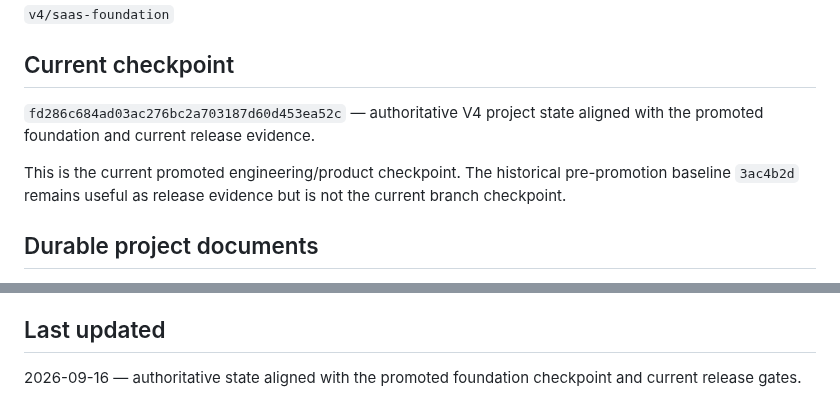
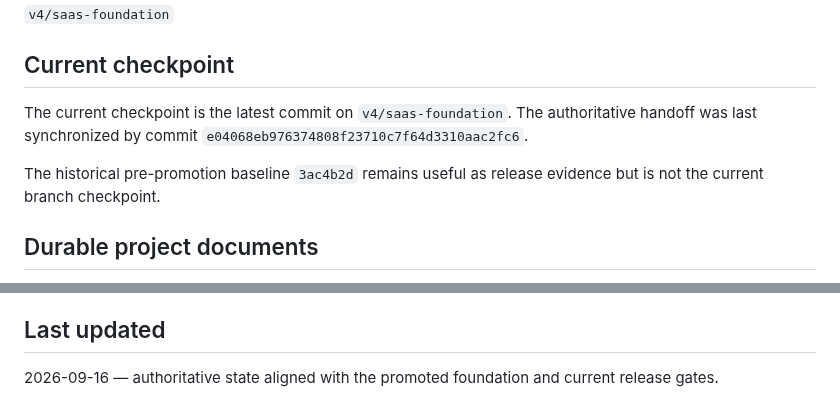
Before and after one commit to shaikriyaz343-collab/ai-sales-analyst-v3, a Markdown page: V4_PROJECT_STATE.md, 2 parts joined by grey strips. GitHub-like rendering.

Commit message:
docs: stabilize authoritative checkpoint reference

```diff
--- a/V4_PROJECT_STATE.md
+++ b/V4_PROJECT_STATE.md
@@ -6,9 +6,9 @@
 
 ## Current checkpoint
 
-`fd286c684ad03ac276bc2a703187d60d453ea52c` — authoritative V4 project state aligned with the promoted foundation and current release evidence.
+The current checkpoint is the latest commit on `v4/saas-foundation`. The authoritative handoff was last synchronized by commit `e04068eb976374808f23710c7f64d3310aac2fc6`.
 
-This is the current promoted engineering/product checkpoint. The historical pre-promotion baseline `3ac4b2d` remains useful as release evidence but is not the current branch checkpoint.
+The historical pre-promotion baseline `3ac4b2d` remains useful as release evidence but is not the current branch checkpoint.
 
 ## Durable project documents
 
@@ -205,4 +205,4 @@ C4-F / production approval requires applicable real-infrastructure evidence; pas
 
 ## Last updated
 
-2026-09-16 — authoritative state aligned with the promoted foundation checkpoint and current release gates.
+2026-09-16 — authoritative state aligned with the promoted foundation and current release gates.
```
